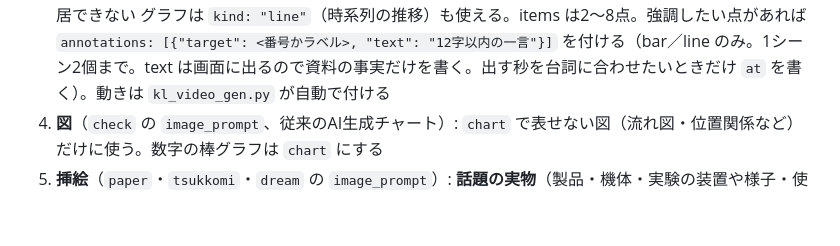
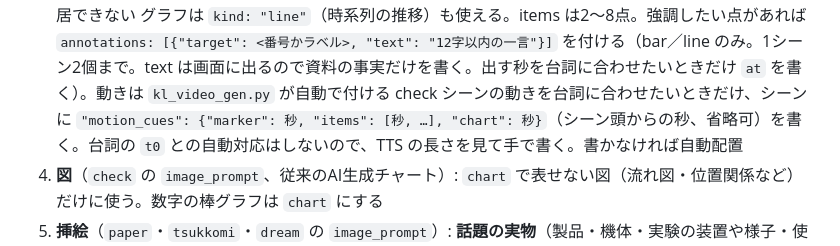
Before and after one commit to narunakajima/kagaku-life, a Markdown page: .claude/commands/kl-new.md, the part around the change. Rendered like a GitHub page; blank space fills up the shorter version.

Commit message:
docs: [2026-11-07-004] 結果の文案を反映（kl-new.md に motion_cues の使い方）Muse 直接反映

```diff
--- a/.claude/commands/kl-new.md
+++ b/.claude/commands/kl-new.md
@@ -603,6 +603,7 @@ CLAUDE.md への記載は制作者の承認後に行う。下の「生成ルー
    `bar` は2〜6本（label 14字以内、value は0以上、軸は0から。`highlight` は強調する棒の番号（0始まり）かラベル）、`number` は1つの数字（caption 26字以内）。
    **値は資料に書かれた数字だけ**（計算した値・推定値は書かない）。`kl_fact_check.py` が資料ごとに照合する。1つの `check` に `source_card` と `chart` は同居できない
    グラフは `kind: "line"`（時系列の推移）も使える。items は2〜8点。強調したい点があれば `annotations: [{"target": <番号かラベル>, "text": "12字以内の一言"}]` を付ける（bar／line のみ。1シーン2個まで。text は画面に出るので資料の事実だけを書く。出す秒を台詞に合わせたいときだけ `at` を書く）。動きは `kl_video_gen.py` が自動で付ける
+   check シーンの動きを台詞に合わせたいときだけ、シーンに `"motion_cues": {"marker": 秒, "items": [秒, …], "chart": 秒}`（シーン頭からの秒、省略可）を書く。台詞の `t0` との自動対応はしないので、TTS の長さを見て手で書く。書かなければ自動配置
 4. **図**（`check` の `image_prompt`、従来のAI生成チャート）: `chart` で表せない図（流れ図・位置関係など）だけに使う。数字の棒グラフは `chart` にする
 5. **挿絵**（`paper`・`tsukkomi`・`dream` の `image_prompt`）: **話題の実物**（製品・機体・実験の装置や様子・使われる場所）か、
    **夢語りの想像の場面**。意味を運ばない比喩の小道具（虫めがね・南京錠・天秤・机の上の書類）だけの絵は使わない
```
